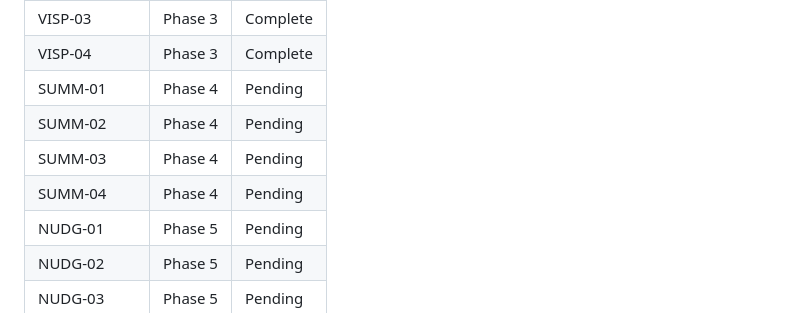
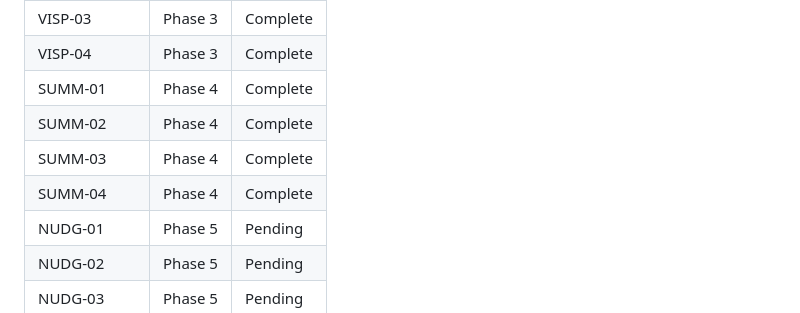
Before and after one commit to Ragnar521/elio, a Markdown page: .planning/REQUIREMENTS.md, the part around one of its changes. Rendered like a GitHub page.

```diff
--- a/.planning/REQUIREMENTS.md
+++ b/.planning/REQUIREMENTS.md
@@ -110,10 +110,10 @@ Which phases cover which requirements. Updated during roadmap creation.
 | VISP-02 | Phase 3 | Complete |
 | VISP-03 | Phase 3 | Complete |
 | VISP-04 | Phase 3 | Complete |
-| SUMM-01 | Phase 4 | Pending |
-| SUMM-02 | Phase 4 | Pending |
-| SUMM-03 | Phase 4 | Pending |
-| SUMM-04 | Phase 4 | Pending |
+| SUMM-01 | Phase 4 | Complete |
+| SUMM-02 | Phase 4 | Complete |
+| SUMM-03 | Phase 4 | Complete |
+| SUMM-04 | Phase 4 | Complete |
 | NUDG-01 | Phase 5 | Pending |
 | NUDG-02 | Phase 5 | Pending |
 | NUDG-03 | Phase 5 | Pending |
```
Also changed, not shown: other parts of .planning/REQUIREMENTS.md (+4 -4 lines), .planning/STATE.md (+15 -10 lines), 1 other file.
